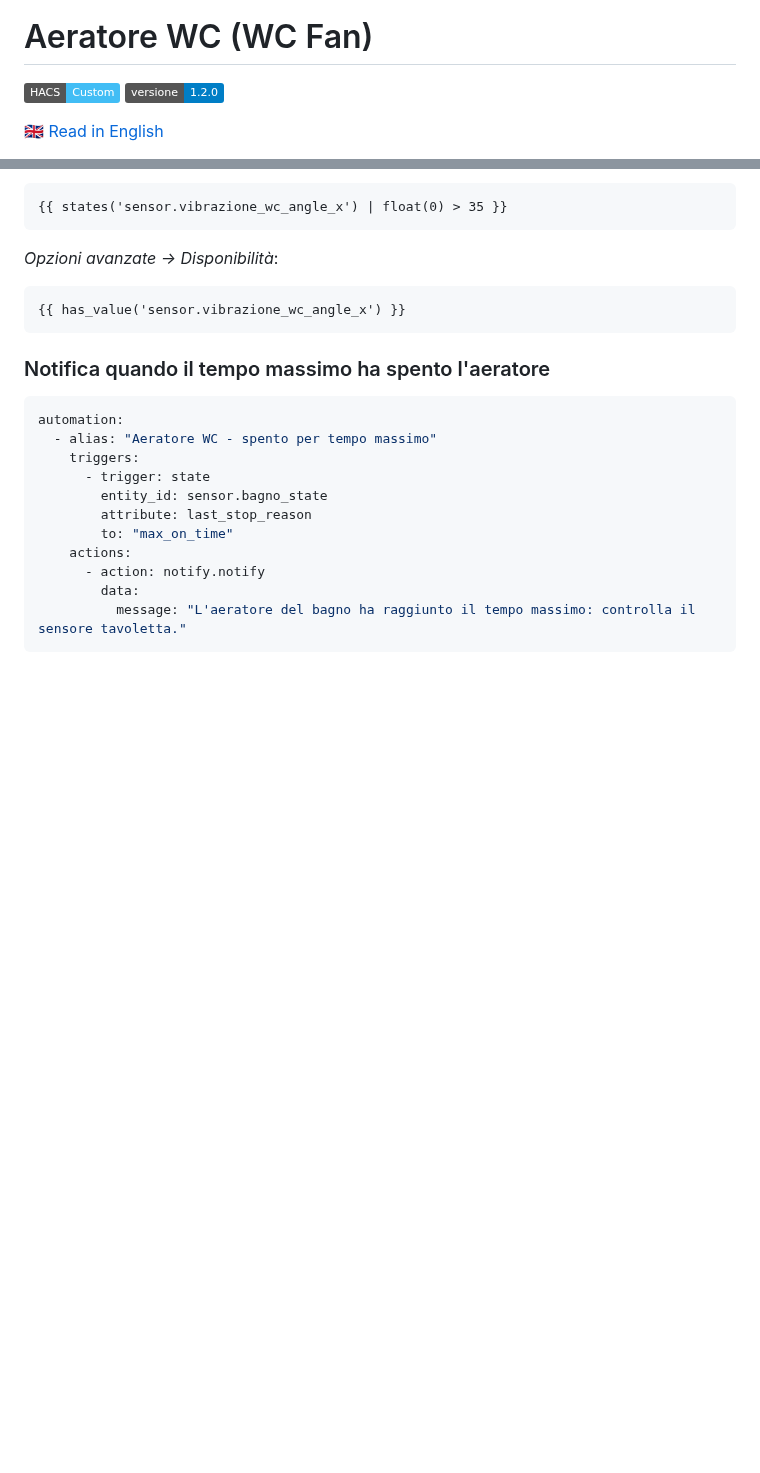
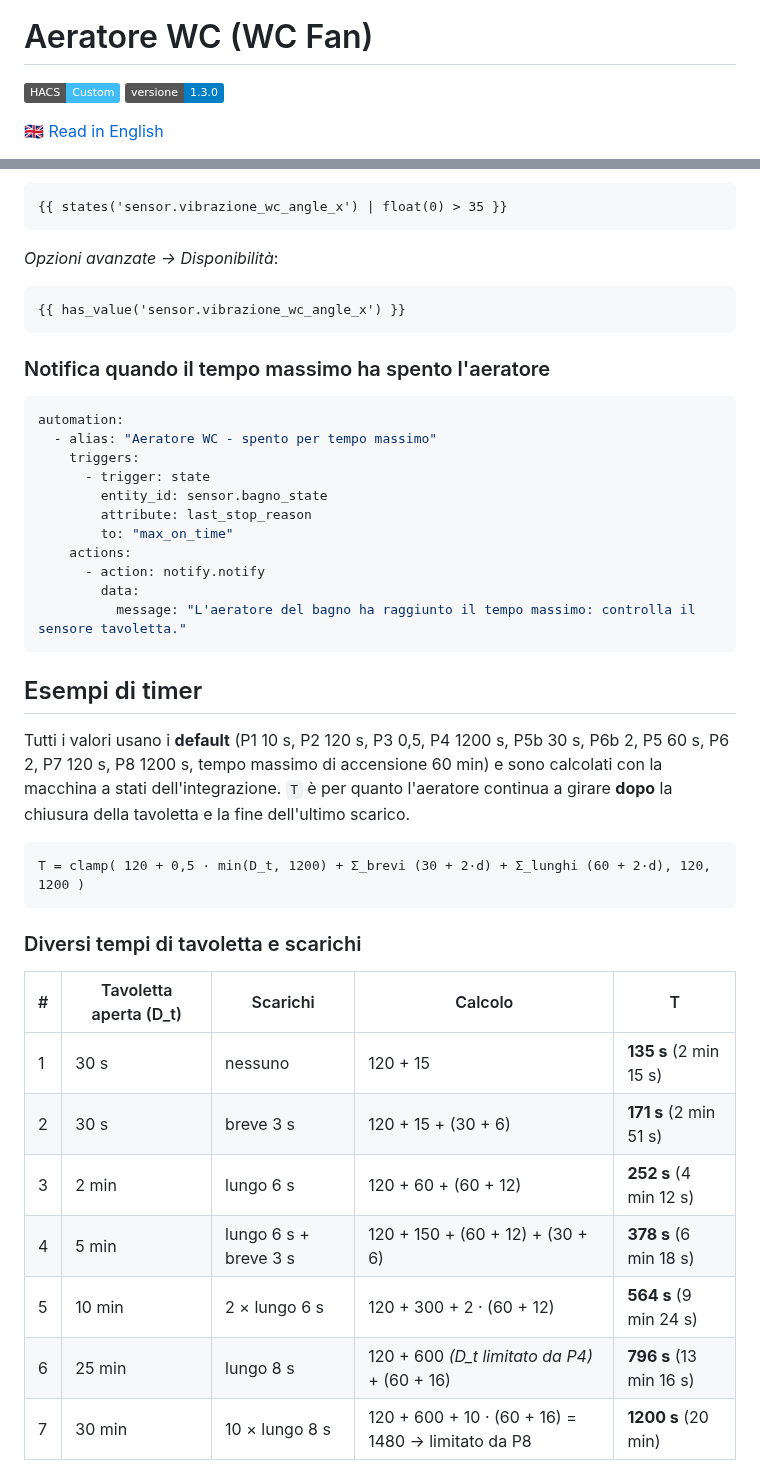
Before and after one commit to dvbit/ha-wc-fan, a Markdown page: README.it.md, 2 parts joined by grey strips. Drawn GitHub-style; badges without logos; blank space fills up the shorter version.

````diff
--- a/README.it.md
+++ b/README.it.md
@@ -3,7 +3,7 @@
 # Aeratore WC (WC Fan)
 
 [![HACS Custom](https://img.shields.io/badge/HACS-Custom-41BDF5.svg)](https://hacs.xyz/)
-![Versione](https://img.shields.io/badge/versione-1.2.0-blue)
+![Versione](https://img.shields.io/badge/versione-1.3.0-blue)
 
 🇬🇧 [Read in English](README.md)
 
@@ -218,3 +218,27 @@ automation:
           message: "L'aeratore del bagno ha raggiunto il tempo massimo: controlla il sensore tavoletta."
 ```
 
+## Esempi di timer
+
+Tutti i valori usano i **default** (P1 10 s, P2 120 s, P3 0,5, P4 1200 s,
+P5b 30 s, P6b 2, P5 60 s, P6 2, P7 120 s, P8 1200 s, tempo massimo di
+accensione 60 min) e sono calcolati con la macchina a stati dell'integrazione.
+`T` è per quanto l'aeratore continua a girare **dopo** la chiusura della
+tavoletta e la fine dell'ultimo scarico.
+
+```
+T = clamp( 120 + 0,5 · min(D_t, 1200) + Σ_brevi (30 + 2·d) + Σ_lunghi (60 + 2·d), 120, 1200 )
+```
+
+### Diversi tempi di tavoletta e scarichi
+
+| # | Tavoletta aperta (D_t) | Scarichi | Calcolo | T |
+| --- | --- | --- | --- | --- |
+| 1 | 30 s | nessuno | 120 + 15 | **135 s** (2 min 15 s) |
+| 2 | 30 s | breve 3 s | 120 + 15 + (30 + 6) | **171 s** (2 min 51 s) |
+| 3 | 2 min | lungo 6 s | 120 + 60 + (60 + 12) | **252 s** (4 min 12 s) |
+| 4 | 5 min | lungo 6 s + breve 3 s | 120 + 150 + (60 + 12) + (30 + 6) | **378 s** (6 min 18 s) |
+| 5 | 10 min | 2 × lungo 6 s | 120 + 300 + 2 · (60 + 12) | **564 s** (9 min 24 s) |
+| 6 | 25 min | lungo 8 s | 120 + 600 *(D_t limitato da P4)* + (60 + 16) | **796 s** (13 min 16 s) |
+| 7 | 30 min | 10 × lungo 8 s | 120 + 600 + 10 · (60 + 16) = 1480 → limitato da P8 | **1200 s** (20 min) |
+
````
Also changed, not shown: other parts of README.it.md (+25 -0 lines), CHANGELOG.md (+6 -0 lines), README.md (+49 -1 lines), docs/formula-curves.png (added), docs/max-on-time.png (added), 1 other file.
